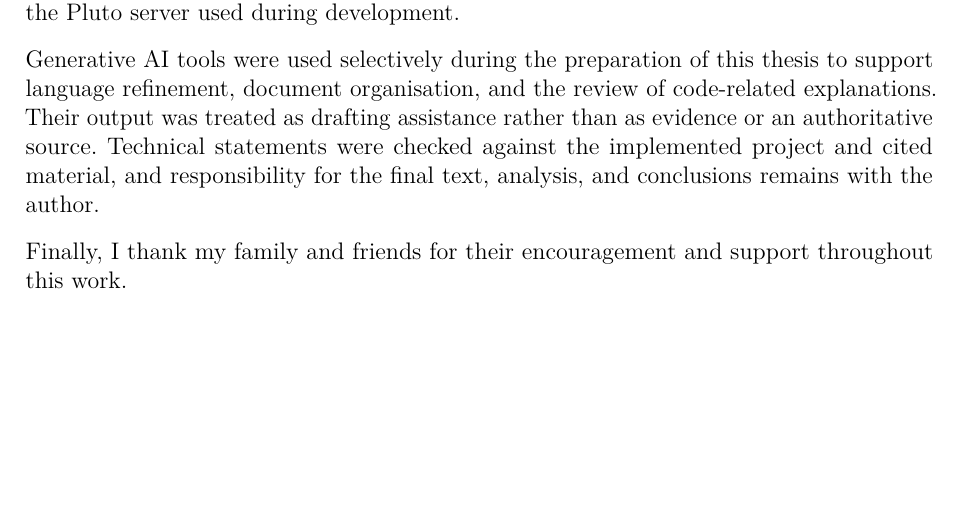
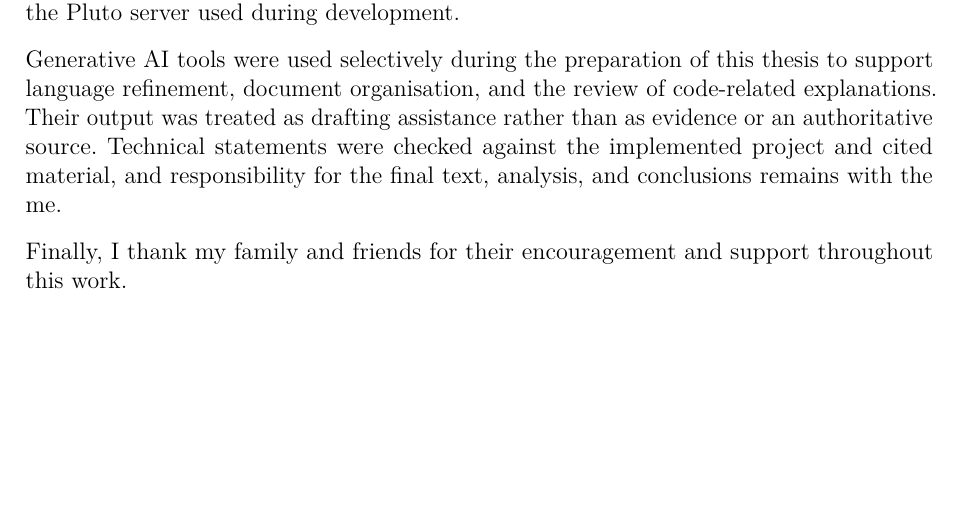
Before and after one commit to FaheemSajjad-dev/MPGV-Monitor-Project-Documentation, a LaTeX document (MPGV Monitor.tex): part of page 20 of 95, cut so that both start at the same text. Compiled offline with pdfLaTeX.

Commit message:
Updates from Overleaf

```diff
--- a/MPGV Monitor.tex
+++ b/MPGV Monitor.tex
@@ -360,7 +360,7 @@ I am grateful to my supervisor, Kristján Jónasson, for his guidance throughout
 
 I thank the Faculty of Industrial Engineering, Mechanical Engineering and Computer Science at the University of Iceland for providing the computing resources and access to the Pluto server used during development.
 
-Generative AI tools were used selectively during the preparation of this thesis to support language refinement, document organisation, and the review of code-related explanations. Their output was treated as drafting assistance rather than as evidence or an authoritative source. Technical statements were checked against the implemented project and cited material, and responsibility for the final text, analysis, and conclusions remains with the author.
+Generative AI tools were used selectively during the preparation of this thesis to support language refinement, document organisation, and the review of code-related explanations. Their output was treated as drafting assistance rather than as evidence or an authoritative source. Technical statements were checked against the implemented project and cited material, and responsibility for the final text, analysis, and conclusions remains with the me.
 
 Finally, I thank my family and friends for their encouragement and support throughout this work.
 
```
